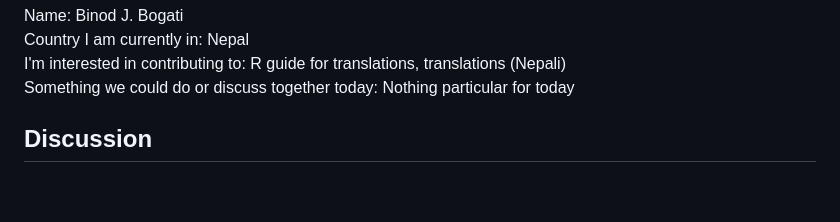
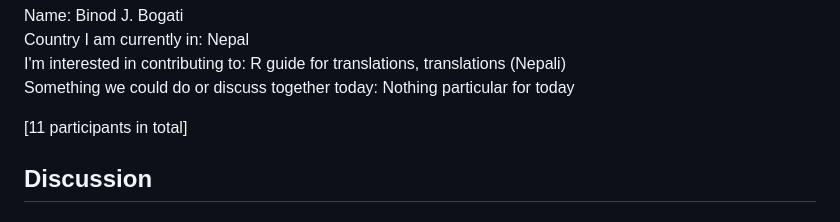
Before and after one commit to r-devel/rcwg, a Markdown page: office_hours/2023-04-13_EMEA-APAC.md, the part around the change. GitHub-like rendering; blank space fills up the shorter version.

Commit message:
add participant numbers to minutes

```diff
--- a/office_hours/2023-04-13_EMEA-APAC.md
+++ b/office_hours/2023-04-13_EMEA-APAC.md
@@ -61,6 +61,8 @@ Name: Binod J. Bogati
 Country I am currently in: Nepal
 I'm interested in contributing to: R guide for translations, translations (Nepali)
 Something we could do or discuss together today: Nothing particular for today
+
+[11 participants in total]
 
 ## Discussion
 
```
